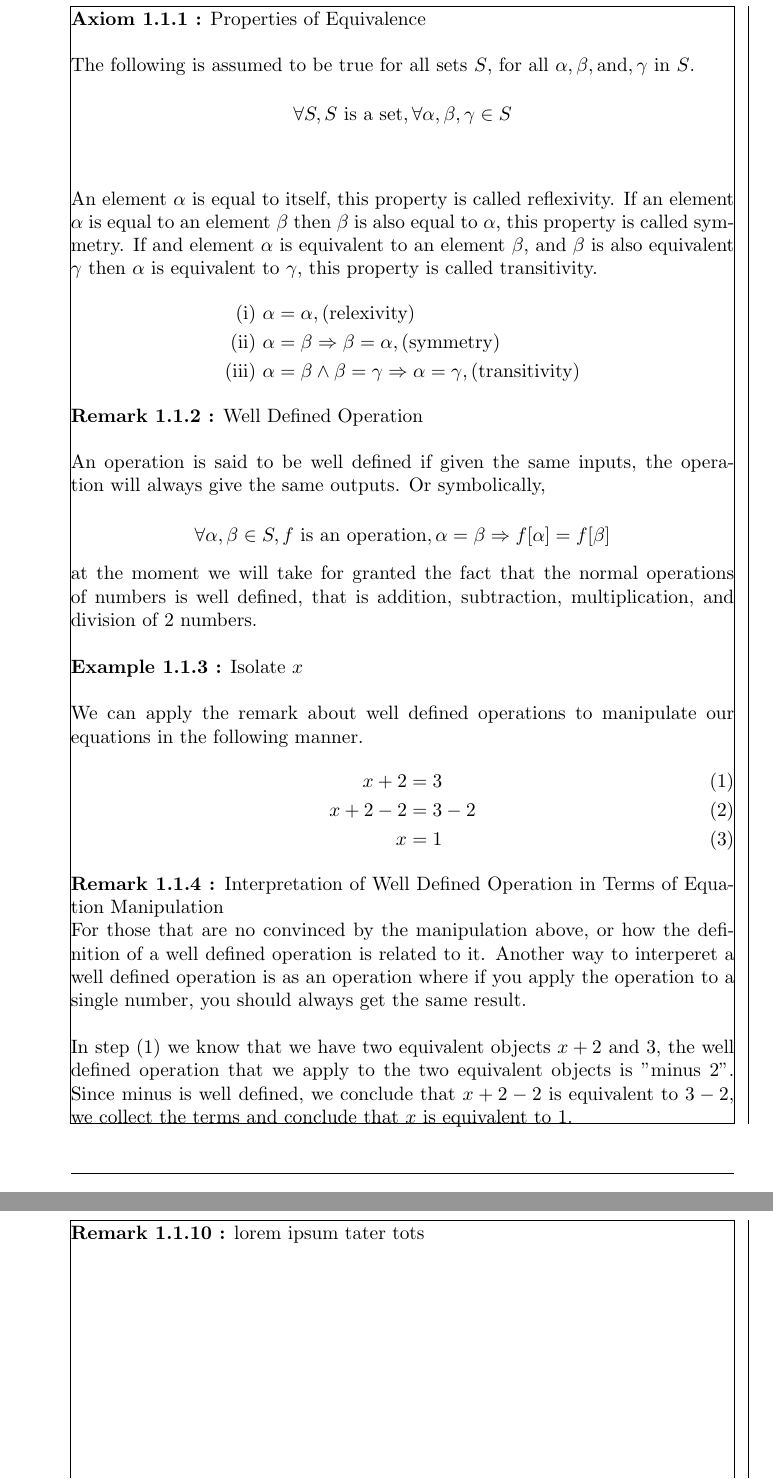
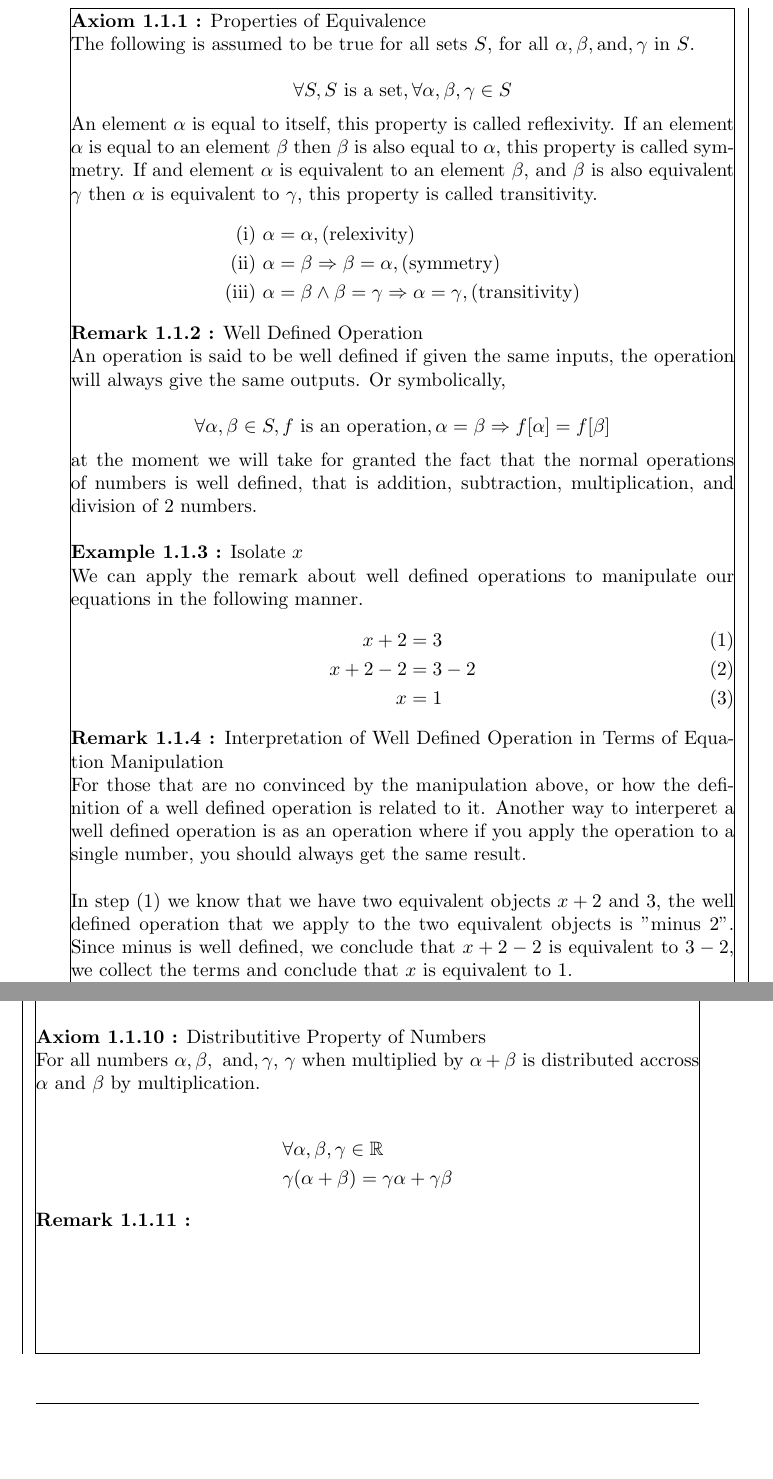
Before and after one commit to JDong3/elementary-algebra-book, a LaTeX book (1.tex): two parts of pages 1 and 3 of 3 before the commit and two parts of pages 1 and 2 of 2 after it, joined at a grey line, cut so that both start at the same text, the shorter picture padded with empty space. Compiled offline with pdfLaTeX.

Commit message:
some revision

```diff
--- a/1.tex
+++ b/1.tex
@@ -1,6 +1,7 @@
 \documentclass{book}
 \usepackage[showframe, inner=0.75in,outer=0.5in, top=0.5in, bottom=0.5in, paperwidth=6in, paperheight=9in]{geometry}
 \usepackage{amsmath}
+\usepackage{amssymb}
 
 \begin{document}
   \newcommand{\example}{
@@ -63,9 +64,10 @@
   \stepcounter{scount}
   \stepcounter{tcount}
 
-  {\axiom Properties of Equivalence \stepcounter{tcount}\\\\
-    \noindent The following is assumed to be true for all sets $S$, for all $\alpha, \beta, \text{and}, \gamma$ in $S$.\\
-    $$\forall S, S \text{ is a set}, \forall \alpha, \beta, \gamma \in S$$\\
+  {\axiom Properties of Equivalence \stepcounter{tcount}\\
+    \noindent The following is assumed to be true for all sets $S$, for all $\alpha, \beta, \text{and}, \gamma$ in $S$.
+
+    $$\forall S, S \text{ is a set}, \forall \alpha, \beta, \gamma \in S$$
 
     \noindent An element $\alpha$ is equal to itself, this property is called reflexivity. If an element $\alpha$ is equal to an element $\beta$ then $\beta$ is also equal to $\alpha$, this property is called symmetry. If and element $\alpha$ is equivalent to an element $\beta$, and $\beta$ is also equivalent $\gamma$ then $\alpha$ is equivalent to $\gamma$, this property is called transitivity.
     \begin{align*}
@@ -75,7 +77,7 @@
     \end{align*}
   }
 
-  {\remark Well Defined Operation \stepcounter{tcount}\\\\
+  {\remark Well Defined Operation \stepcounter{tcount}\\
     \noindent An operation is said to be well defined if given the same inputs, the operation will always give the same outputs. Or symbolically,
 
     $$\forall \alpha, \beta \in S, f \text{ is an operation}, \alpha = \beta \Rightarrow f[\alpha] = f[\beta]$$
@@ -83,7 +85,7 @@
     \noindent at the moment we will take for granted the fact that the normal operations of numbers is well defined, that is addition, subtraction, multiplication, and division of 2 numbers.\\
   }
 
-  {\example Isolate $x$ \stepcounter{tcount}\\\\
+  {\example Isolate $x$ \stepcounter{tcount}\\
     \noindent We can apply the remark about well defined operations to manipulate our equations in the following manner.
     \begin{align}
       x + 2 & = 3\\
@@ -135,3 +136,4 @@
   }
 
   {\remark Simplest Form \stepcounter{tcount}\\
+    When we are dealing with equations with more than one variable, isolating one variable will result creating an equation in the form of a variable written in terms of another variable. However that form is not simple like a single number, there is nothing wrong with that. It just happens that the simpler form cannot contain all of the information of the original equation.\\
@@ -139,9 +140,14 @@
   }
 
-  \pagebreak
+  {\axiom Distributitive Property of Numbers \stepcounter{tcount}\\
+    For all numbers $\alpha, \beta, \text{ and}, \gamma$, $\gamma$ when multiplied by $\alpha + \beta$ is distributed accross $\alpha$ and $\beta$ by multiplication.
 
-  {\remark lorem ipsum tater tots
-
+    \begin{align*}
+      & \forall \alpha, \beta, \gamma \in \mathbb{R}\\
+      & \gamma(\alpha + \beta) = \gamma \alpha + \gamma \beta
+    \end{align*}
   }
 
+  {\remark}
+
 \end{document}
```
Also changed, not shown: 1.pdf, 1.tex (12 more changed lines).
